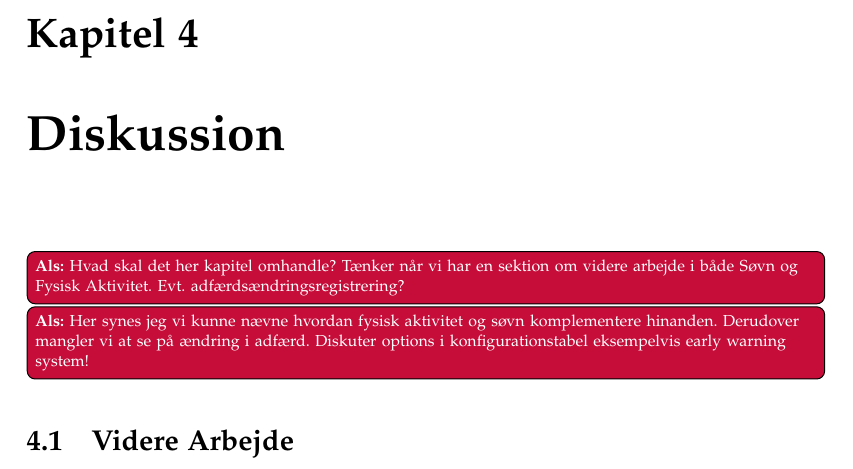
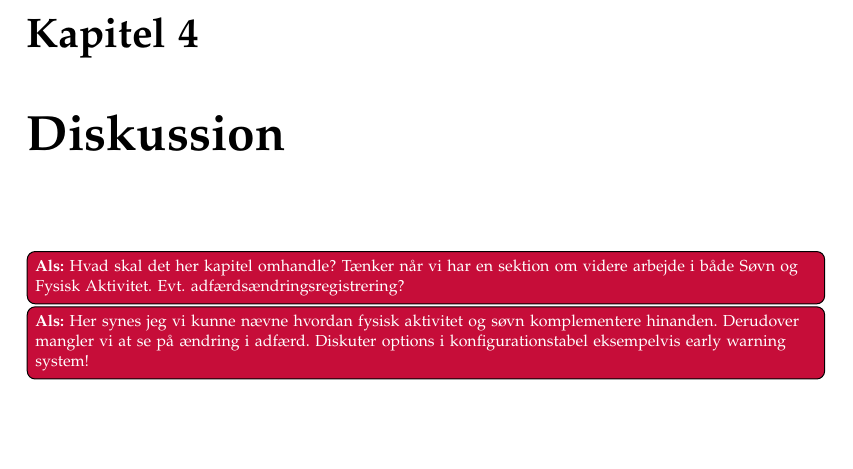
Before and after one commit to lgrave11/P8-Report, a LaTeX thesis (Report/master.tex): part of page 39 of 46, cut so that both start at the same text. Compiled offline with pdfLaTeX; a LaTeX package or settings file that is missing is left out.

Commit message:
Tilføj diskussion og konklusion .tex

```diff
--- a/Report/master.tex
+++ b/Report/master.tex
@@ -78,10 +78,6 @@
 \input{indhold/aktivitet/videre}
 
 \chapter{Diskussion}
-\als{Hvad skal det her kapitel omhandle? Tænker når vi har en sektion om videre arbejde i både Søvn og Fysisk Aktivitet. Evt. adfærdsændringsregistrering?}
-\als{Her synes jeg vi kunne nævne hvordan fysisk aktivitet og søvn komplementere hinanden.
-	Derudover mangler vi at se på ændring i adfærd.
-	Diskuter options i konfigurationstabel eksempelvis early warning system!}
-\section{Videre Arbejde}
+\input{indhold/diskussion}
 
 \chapter{Konklusion}
```
Also changed, not shown: Report/indhold/diskussion.tex (added, +4 -0 lines), Report/indhold/konklusion.tex (added), Report/master.tex (1 more changed lines).
